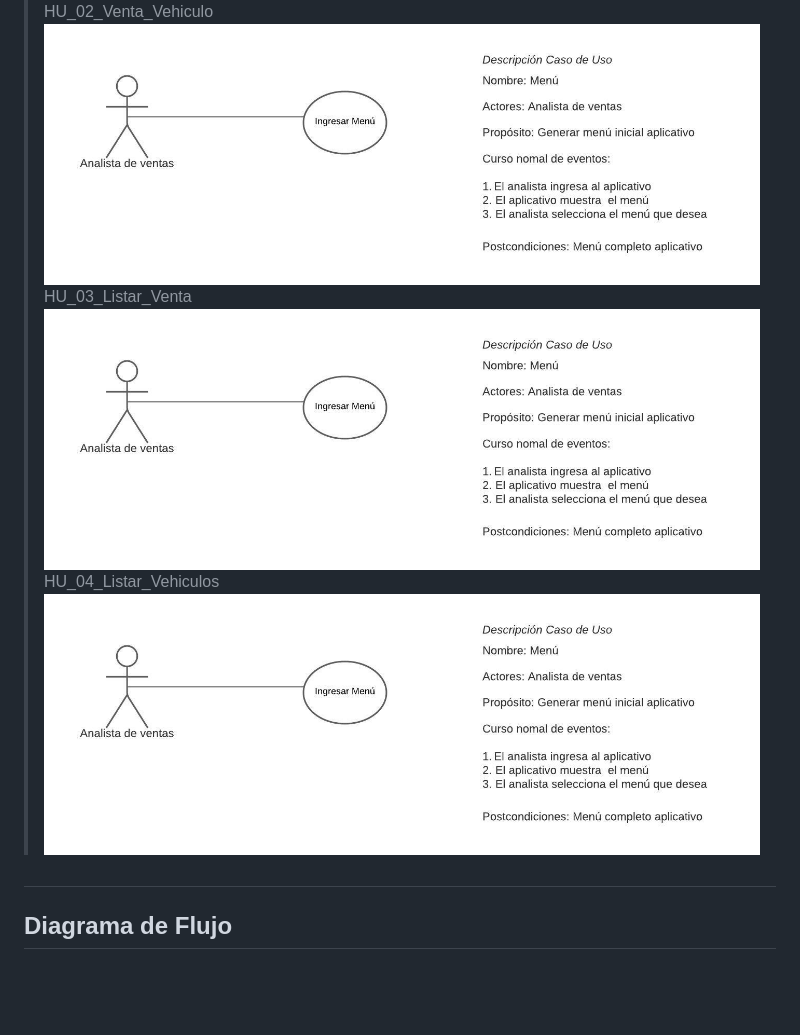
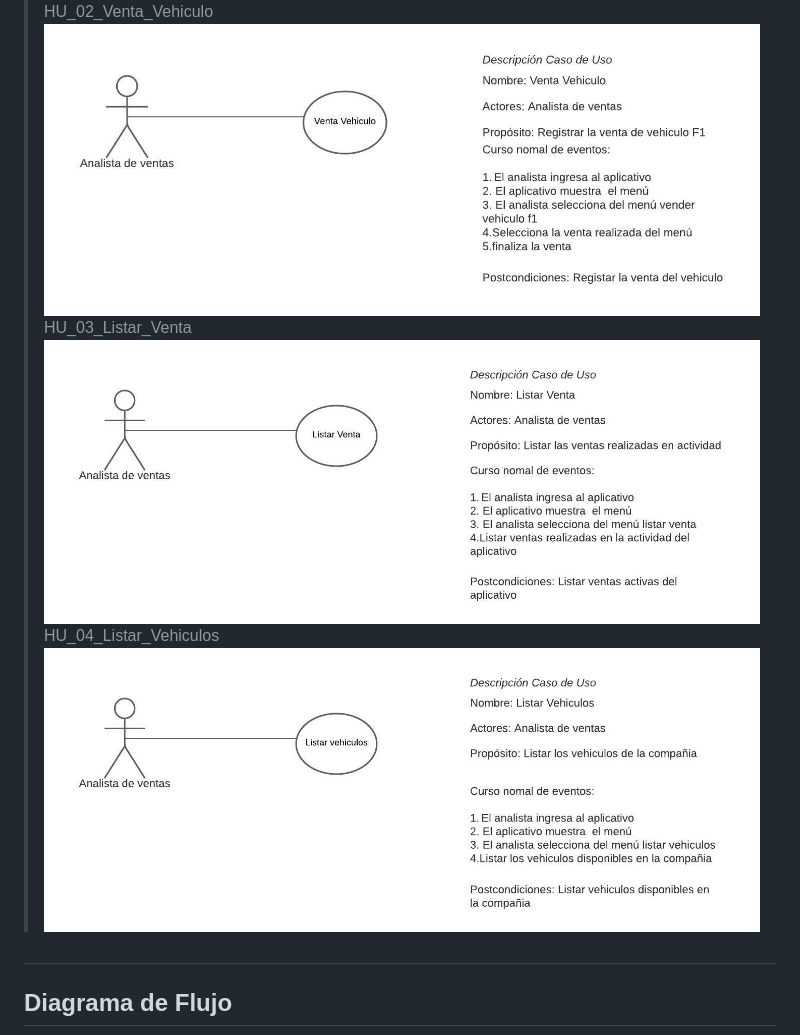
Before and after one commit to alekomahecha/Ejercicio1.github.io, a Markdown page: README.md, the part around the change. GitHub-like rendering; blank space fills up the shorter version.

```diff
--- a/README.md
+++ b/README.md
@@ -22,11 +22,11 @@
 > HU_01_Menu_Inicial
 ![Caso de uso Usuario](CU/HU_01.jpeg)
 > HU_02_Venta_Vehiculo
-![Segunda Caso de uso Usuario](CU/HU_01.jpeg)
+![Segunda Caso de uso Usuario](CU/HU_02.jpeg)
 > HU_03_Listar_Venta
-![Tercera Caso de uso Usuario](CU/HU_01.jpeg)
+![Tercera Caso de uso Usuario](CU/HU_03.jpeg)
 > HU_04_Listar_Vehiculos
-![Cuarta Caso de uso Usuario](CU/HU_01.jpeg)
+![Cuarta Caso de uso Usuario](CU/HU_04.jpeg)
 #
 ## Diagrama de Flujo
 ![Caso de uso Usuario](CU/DFD.jpeg)
```
